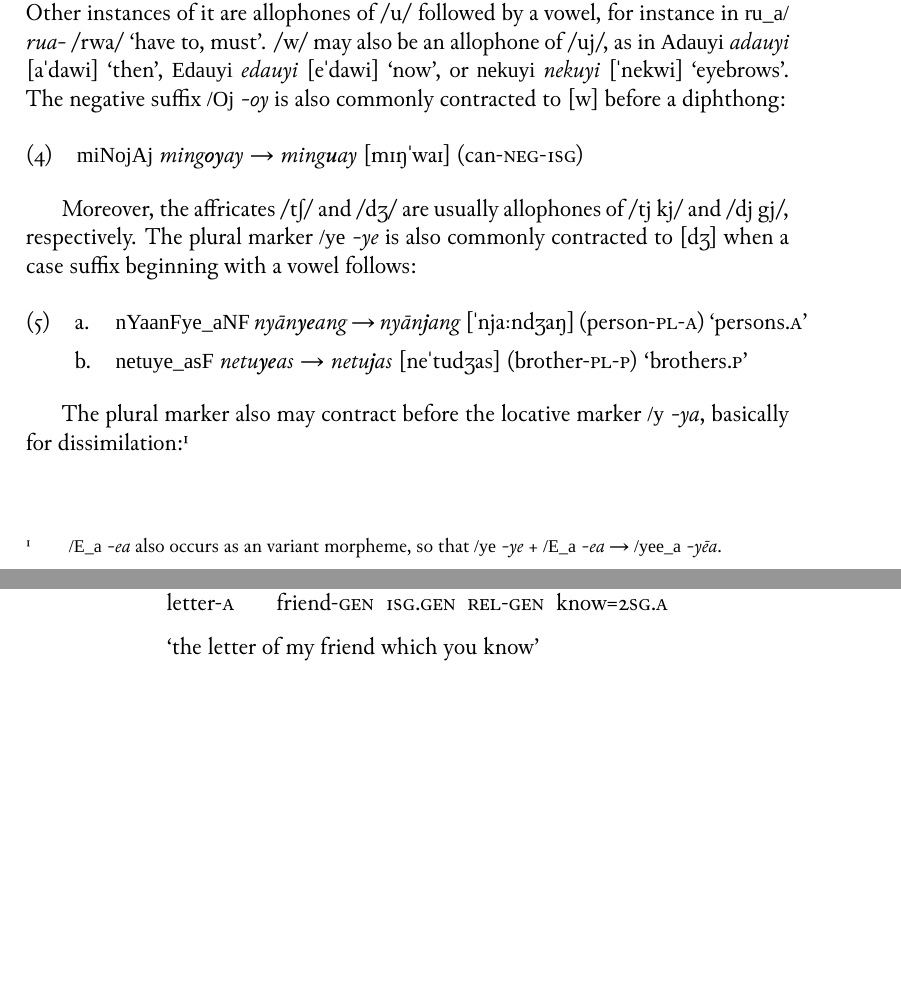
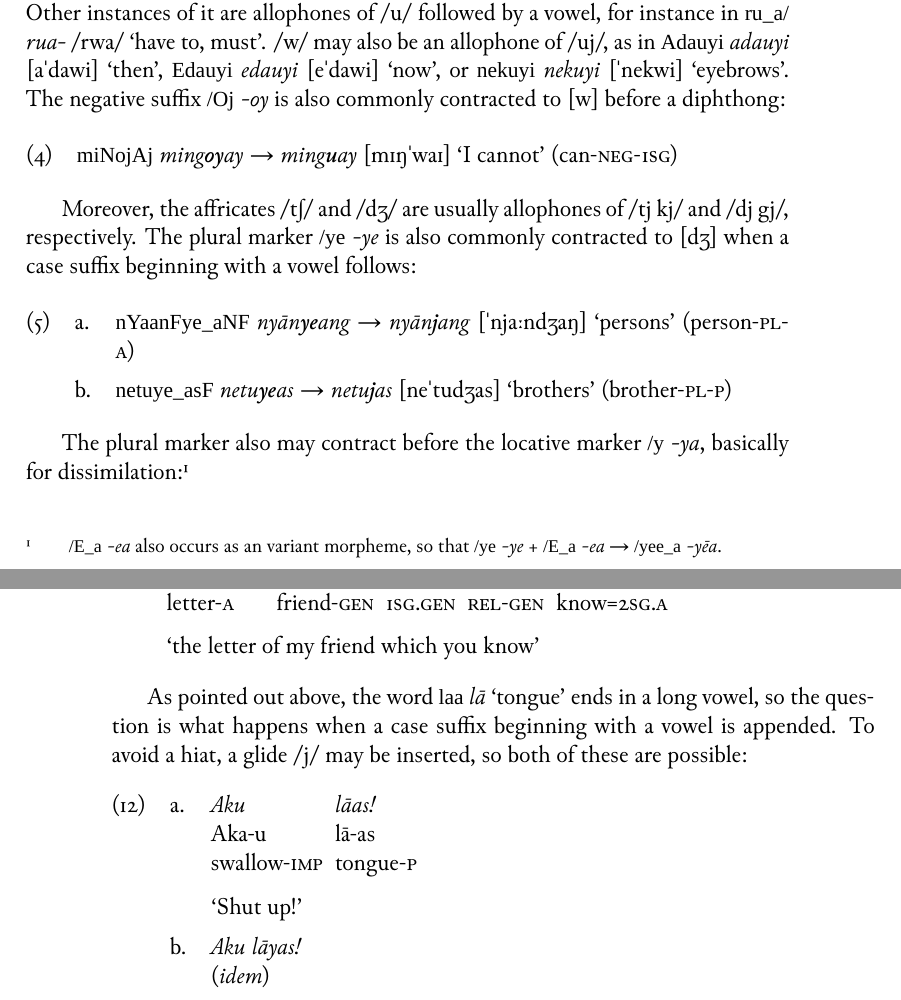
Before and after one commit to carbeck/ayerigrammar, a LaTeX thesis (grammar.tex, which reads chapters/phonology.tex): two parts of pages 17 and 20 of 23, joined at a grey line, cut so that both start at the same text, the shorter picture padded with empty space. Compiled offline with XeLaTeX; a missing font is replaced by an installed copy or a similar font.

Commit message:
Some more on vowels

```diff
--- a/chapters/phonology.tex
+++ b/chapters/phonology.tex
@@ -18,7 +18,7 @@ are allophones of /u/ followed by a vowel, for instance in \rayr{ru\_a/}{rua-}
 is also commonly contracted to [w] before a diphthong:
 
 \ex
-	\rayr{miNojAj}{ming\textbf{oy}ay → ming\textbf{u}ay} [mɪŋˈwaɪ] (can-\Neg{}-\Fsg{})
+	\rayr{miNojAj}{ming\textbf{oy}ay → ming\textbf{u}ay} [mɪŋˈwaɪ] `I cannot' (can-\Neg{}-\Fsg{})
 \xe
 
 Moreover, the affricates /tʃ/ and /dʒ/ are usually allophones of /tj kj/ and
@@ -26,8 +26,8 @@ Moreover, the affricates /tʃ/ and /dʒ/ are usually allophones of /tj kj/ and
 contracted to [dʒ] when a case suffix beginning with a vowel follows:
 
 \pex
-	\a \rayr{nYaanFye\_aNF}{nyān\textbf{ye}ang → nyān\textbf{j}ang} [ˈnjaːndʒaŋ] (person-\Pl{}-\Aarg{}) `persons.\Aarg{}'
-	\a \rayr{netuye\_asF}{netu\textbf{ye}as → netu\textbf{j}as} [neˈtudʒas] (brother-\Pl{}-\Parg{}) `brothers.\Parg{}'
+	\a \rayr{nYaanFye\_aNF}{nyān\textbf{ye}ang → nyān\textbf{j}ang} [ˈnjaːndʒaŋ] `persons' (person-\Pl{}-\Aarg{})
+	\a \rayr{netuye\_asF}{netu\textbf{ye}as → netu\textbf{j}as} [neˈtudʒas] `brothers' (brother-\Pl{}-\Parg{})
 \xe
 
 The plural marker also may contract before the locative marker \rayr{/y}{-ya},
@@ -231,6 +231,24 @@ This is to disambiguate it from the plain genitive-marked relative pronoun
 	\glc letter-\Aarg{} friend-\Gen{} \Fsg.\Gen{} \Rel{}-\Gen{} know=\Ssg{}.\Aarg{} //
 	\glft `the letter of my friend which you know' //
 \endgl\xe
+
+As pointed out above, the word \xayr{laa}{lā}{tongue} ends in a long vowel, so
+the question is what happens when a case suffix beginning with a vowel is
+appended. To avoid a hiat, a glide /j/ may be inserted, so both of these are
+possible:
+
+\pex
+	\a\begingl
+		\gla Aku lāas! //
+		\glb Aka-u lā-as //
+		\glc swallow-\Imp{} tongue-\Parg{} //
+		\glft `Shut up!' //
+	\endgl
+	\a\begingl
+		\gla {Aku lāyas!} //
+		\glb (\textit{idem}) //
+	\endgl
+\xe
 
 \section{Phonotactics}
 
```
Also changed, not shown: grammar.pdf, chapters/phonology.tex (14 more changed lines).
